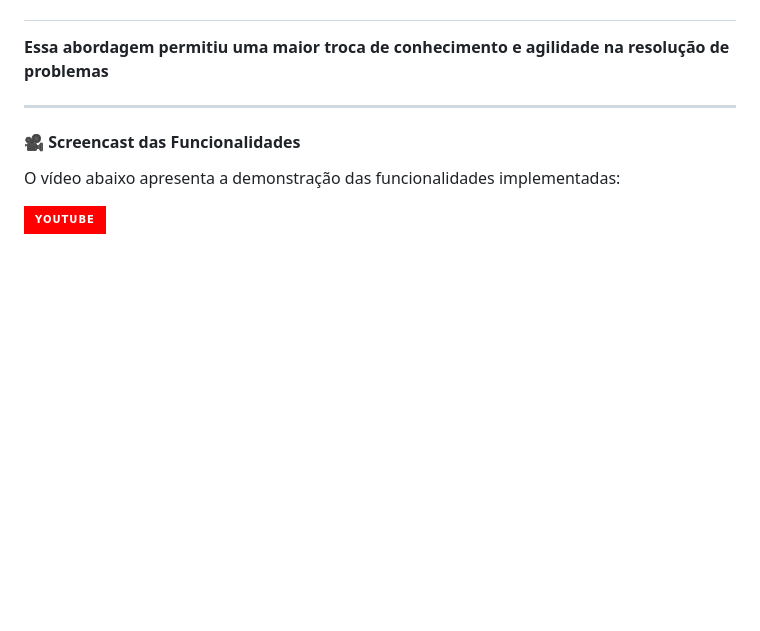
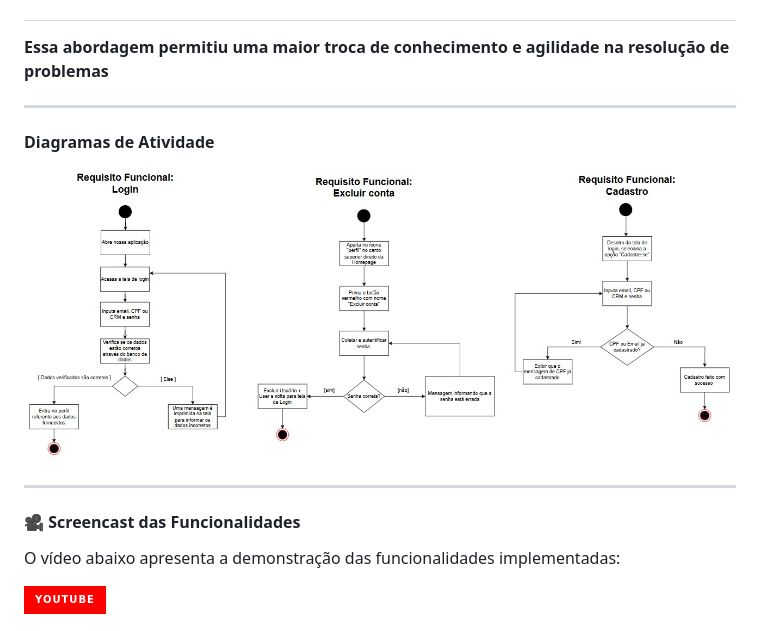
Before and after one commit to Pablofsantosz/Projeto_Engenharia_De_Software, a Markdown page: README.md, the part around the change. GitHub-like rendering; badges without logos; blank space fills up the shorter version.

Commit message:
Update README.md
add Diagramas de Atividade

```diff
--- a/README.md
+++ b/README.md
@@ -129,6 +129,12 @@
 
 ---
 
+
+<h4> Diagramas de Atividade</h4>
+ <img src="Images/diagrama-3requisitos.png" width="1000" align="center" style="margin-top: 50px; margin-bottom: 30px;" alt="Tela de cadastro"/>
+
+---
+
 <h4>🎥 Screencast das Funcionalidades</h4>
 
 O vídeo abaixo apresenta a demonstração das funcionalidades implementadas:
```
